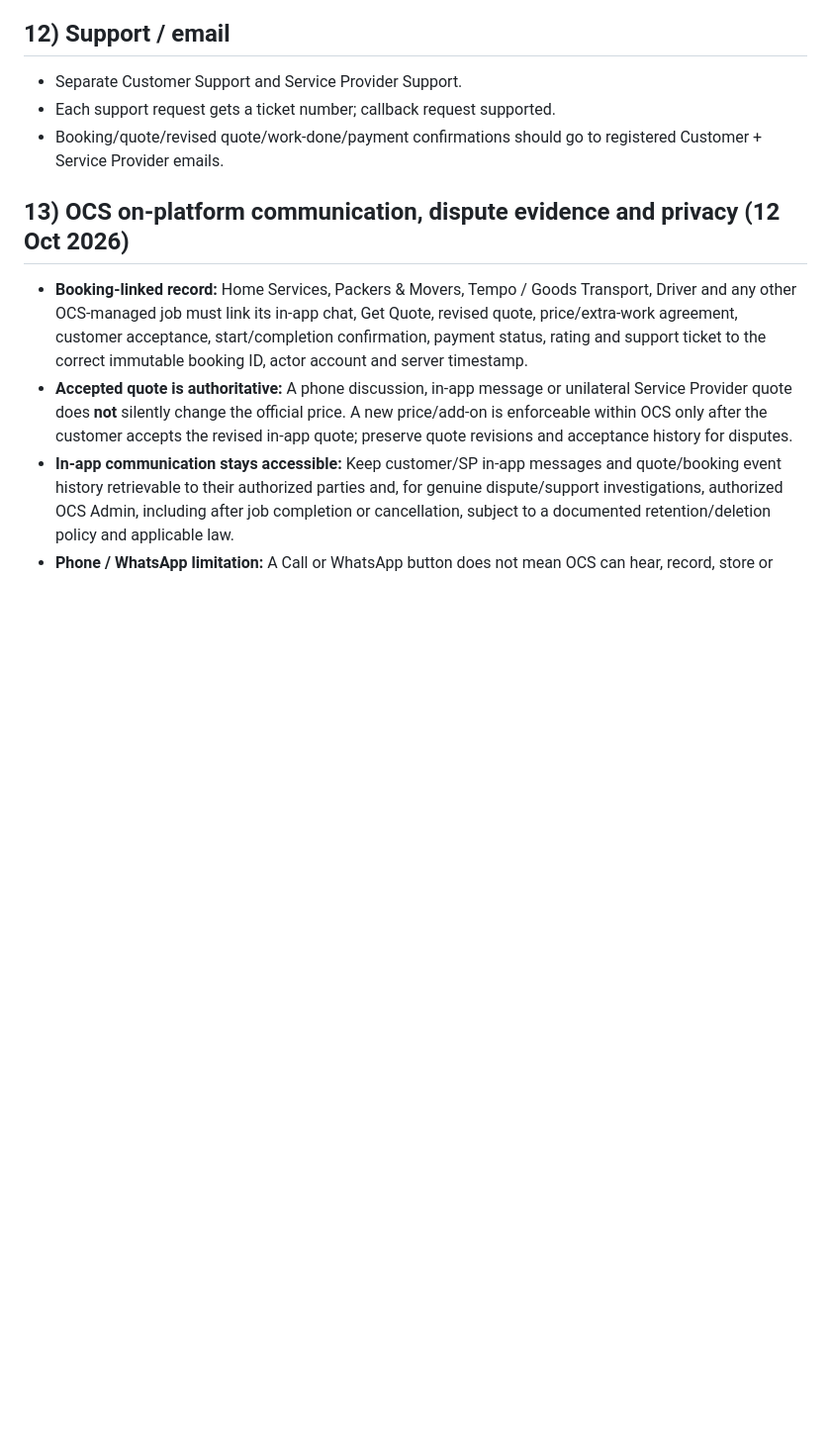
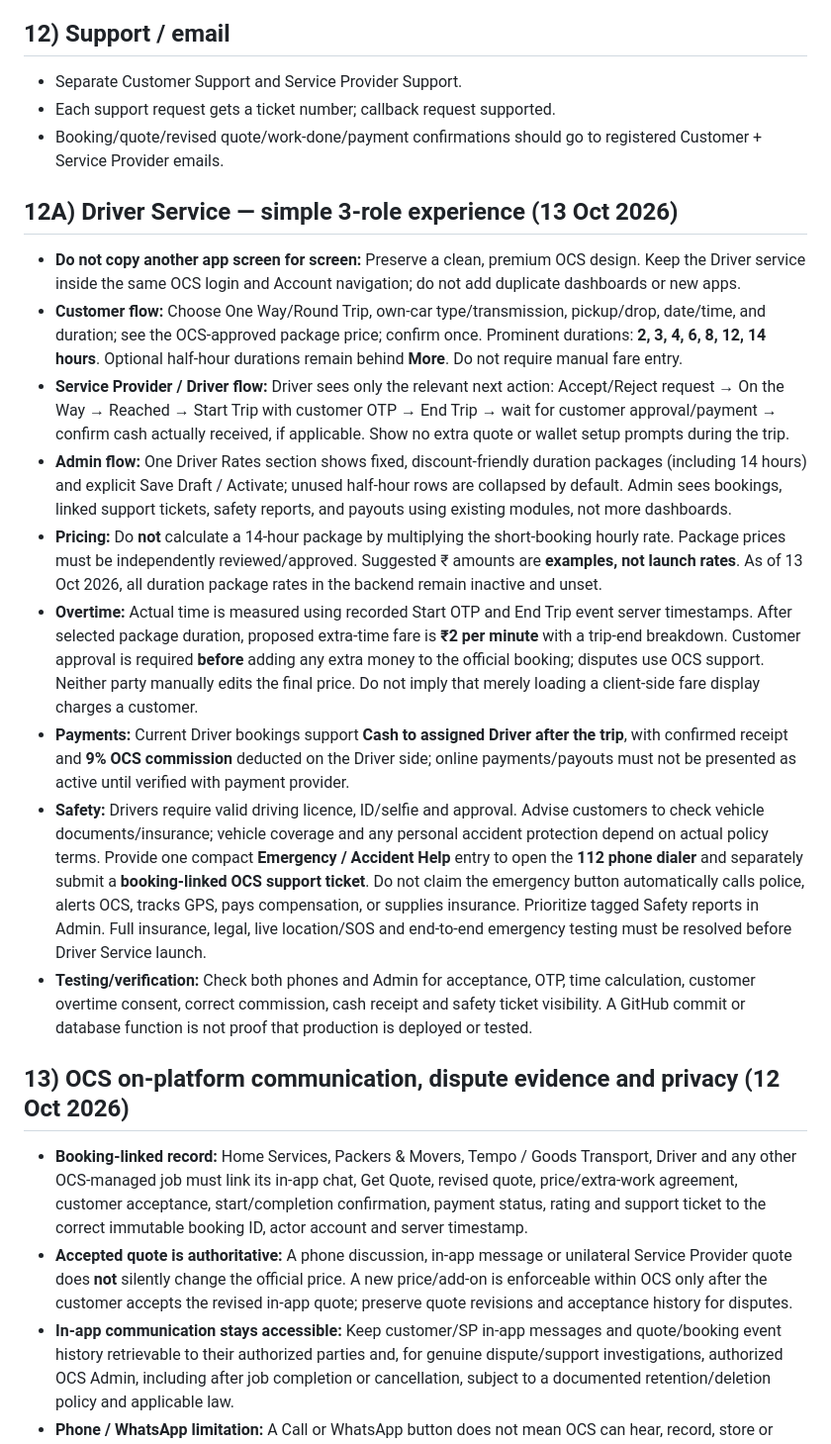
Before and after one commit to rehandakhve143-afk/one-call-solution, a Markdown page: OCS_FINAL_RULES.md, the part around the change. Shown at 99% size. GitHub-like rendering; blank space fills up the shorter version.

Commit message:
Record simple OCS Driver customer, provider, admin and safety operating rules

```diff
--- a/OCS_FINAL_RULES.md
+++ b/OCS_FINAL_RULES.md
@@ -169,6 +169,17 @@ Use the finalized OCS rate-card data. Do not replace fixed listed labour rates w
 - Each support request gets a ticket number; callback request supported.
 - Booking/quote/revised quote/work-done/payment confirmations should go to registered Customer + Service Provider emails.
 
+## 12A) Driver Service — simple 3-role experience (13 Oct 2026)
+- **Do not copy another app screen for screen:** Preserve a clean, premium OCS design. Keep the Driver service inside the same OCS login and Account navigation; do not add duplicate dashboards or new apps.
+- **Customer flow:** Choose One Way/Round Trip, own-car type/transmission, pickup/drop, date/time, and duration; see the OCS-approved package price; confirm once. Prominent durations: **2, 3, 4, 6, 8, 12, 14 hours**. Optional half-hour durations remain behind **More**. Do not require manual fare entry.
+- **Service Provider / Driver flow:** Driver sees only the relevant next action: Accept/Reject request → On the Way → Reached → Start Trip with customer OTP → End Trip → wait for customer approval/payment → confirm cash actually received, if applicable. Show no extra quote or wallet setup prompts during the trip.
+- **Admin flow:** One Driver Rates section shows fixed, discount-friendly duration packages (including 14 hours) and explicit Save Draft / Activate; unused half-hour rows are collapsed by default. Admin sees bookings, linked support tickets, safety reports, and payouts using existing modules, not more dashboards.
+- **Pricing:** Do **not** calculate a 14-hour package by multiplying the short-booking hourly rate. Package prices must be independently reviewed/approved. Suggested ₹ amounts are **examples, not launch rates**. As of 13 Oct 2026, all duration package rates in the backend remain inactive and unset.
+- **Overtime:** Actual time is measured using recorded Start OTP and End Trip event server timestamps. After selected package duration, proposed extra-time fare is **₹2 per minute** with a trip-end breakdown. Customer approval is required **before** adding any extra money to the official booking; disputes use OCS support. Neither party manually edits the final price. Do not imply that merely loading a client-side fare display charges a customer.
+- **Payments:** Current Driver bookings support **Cash to assigned Driver after the trip**, with confirmed receipt and **9% OCS commission** deducted on the Driver side; online payments/payouts must not be presented as active until verified with payment provider.
+- **Safety:** Drivers require valid driving licence, ID/selfie and approval. Advise customers to check vehicle documents/insurance; vehicle coverage and any personal accident protection depend on actual policy terms. Provide one compact **Emergency / Accident Help** entry to open the **112 phone dialer** and separately submit a **booking-linked OCS support ticket**. Do not claim the emergency button automatically calls police, alerts OCS, tracks GPS, pays compensation, or supplies insurance. Prioritize tagged Safety reports in Admin. Full insurance, legal, live location/SOS and end-to-end emergency testing must be resolved before Driver Service launch.
+- **Testing/verification:** Check both phones and Admin for acceptance, OTP, time calculation, customer overtime consent, correct commission, cash receipt and safety ticket visibility. A GitHub commit or database function is not proof that production is deployed or tested.
+
 ## 13) OCS on-platform communication, dispute evidence and privacy (12 Oct 2026)
 - **Booking-linked record:** Home Services, Packers & Movers, Tempo / Goods Transport, Driver and any other OCS-managed job must link its in-app chat, Get Quote, revised quote, price/extra-work agreement, customer acceptance, start/completion confirmation, payment status, rating and support ticket to the correct immutable booking ID, actor account and server timestamp.
 - **Accepted quote is authoritative:** A phone discussion, in-app message or unilateral Service Provider quote does **not** silently change the official price. A new price/add-on is enforceable within OCS only after the customer accepts the revised in-app quote; preserve quote revisions and acceptance history for disputes.
```
